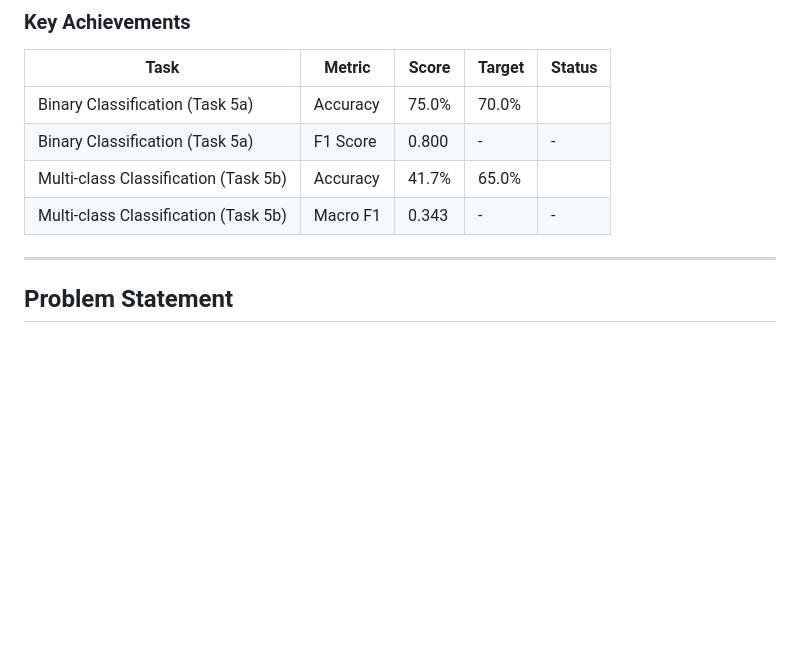
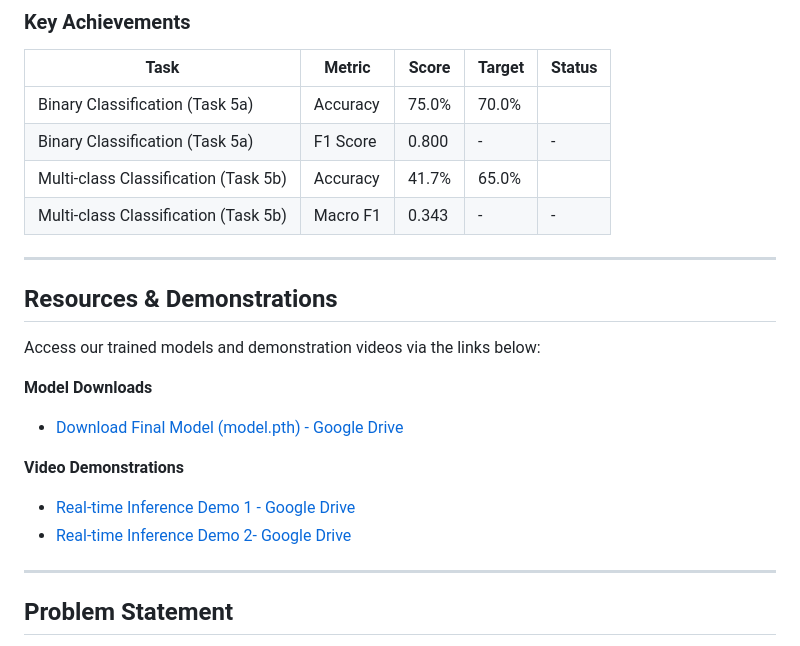
Before and after one commit to dimension-drifter/ai4edu_404notfound_deepam, a Markdown page: readme.md, the part around the change. Rendered like a GitHub page; blank space fills up the shorter version.

Commit message:
readme_update

```diff
--- a/readme.md
+++ b/readme.md
@@ -13,6 +13,19 @@ Multimodal student engagement detection system that combines visual features ext
 | Binary Classification (Task 5a) | F1 Score | 0.800 | - | - |
 | Multi-class Classification (Task 5b) | Accuracy | 41.7% | 65.0% |
 | Multi-class Classification (Task 5b) | Macro F1 | 0.343 | - | - |
+
+---
+
+## Resources & Demonstrations
+
+Access our trained models and demonstration videos via the links below:
+
+**Model Downloads**
+- [Download Final Model (model.pth) - Google Drive](https://drive.google.com/file/d/1V5ySX1FGnHNLe3tSIlk1ZqqCT1YwsYJi/view?usp=sharing)
+
+**Video Demonstrations**
+- [Real-time Inference Demo 1 - Google Drive](https://drive.google.com/file/d/19oG1kzLUuqMczGR1KOOqMQ3I_SIjR-PP/view?usp=sharing)
+- [Real-time Inference Demo 2- Google Drive](https://drive.google.com/file/d/1xM3VWLMTTvpjpmmKSrkLryz9F89nqjzP/view?usp=sharing)
 
 ---
 
```
